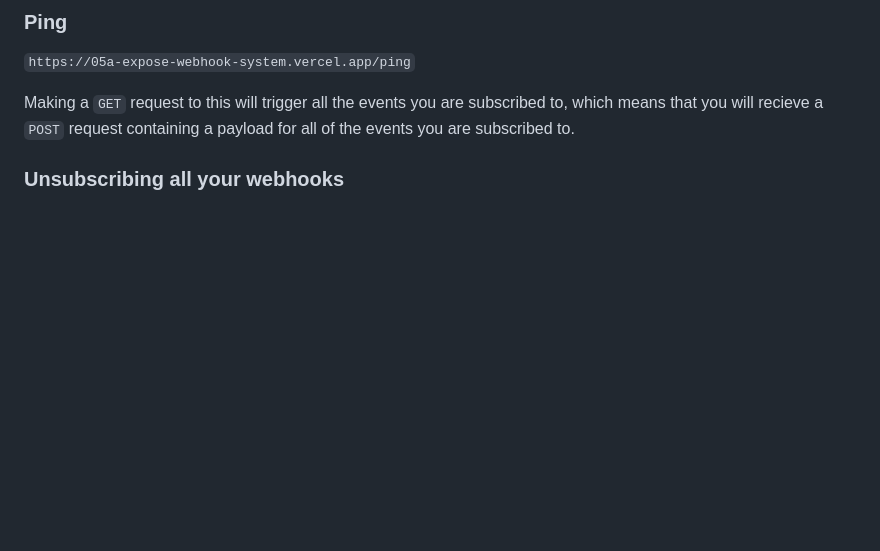
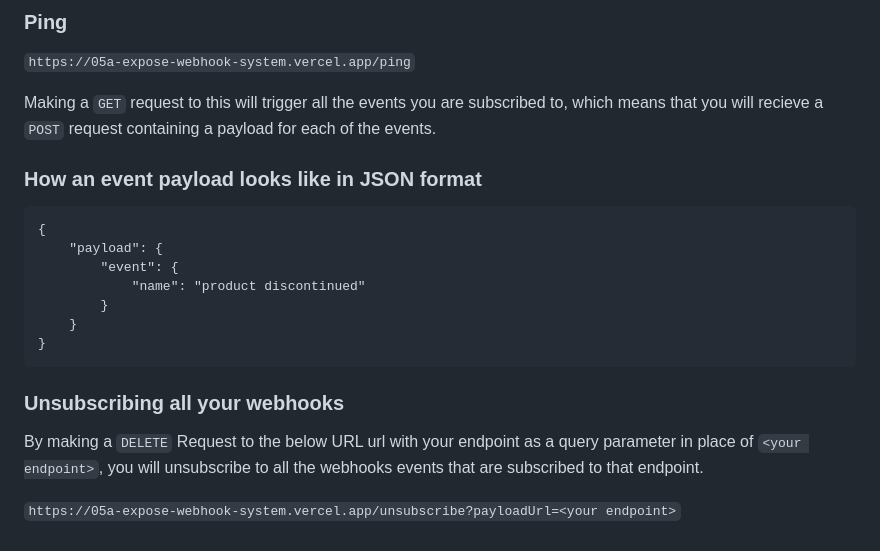
Before and after one commit to masp1234/05a_expose_webhook_system, a Markdown page: README.md, the part around the change. GitHub-like rendering; blank space fills up the shorter version.

Commit message:
README done

````diff
--- a/README.md
+++ b/README.md
@@ -76,7 +76,21 @@
 ### Ping
 ```https://05a-expose-webhook-system.vercel.app/ping```
 
-Making a ```GET``` request to this will trigger all the events you are subscribed to, which means that you will recieve a ```POST``` request containing a payload for all of the events you are subscribed to.
+Making a ```GET``` request to this will trigger all the events you are subscribed to, which means that you will recieve a ```POST``` request containing a payload for each of the events.
 
+### How an event payload looks like in JSON format
+```
+{
+    "payload": {
+        "event": {
+            "name": "product discontinued"
+        }
+    }
+}
+```
 
 ### Unsubscribing all your webhooks
+
+By making a ```DELETE``` Request to the below URL url with your endpoint as a query parameter in place of ```<your endpoint>```, you will unsubscribe to all the webhooks events that are subscribed to that endpoint.
+
+```https://05a-expose-webhook-system.vercel.app/unsubscribe?payloadUrl=<your endpoint>```
````
